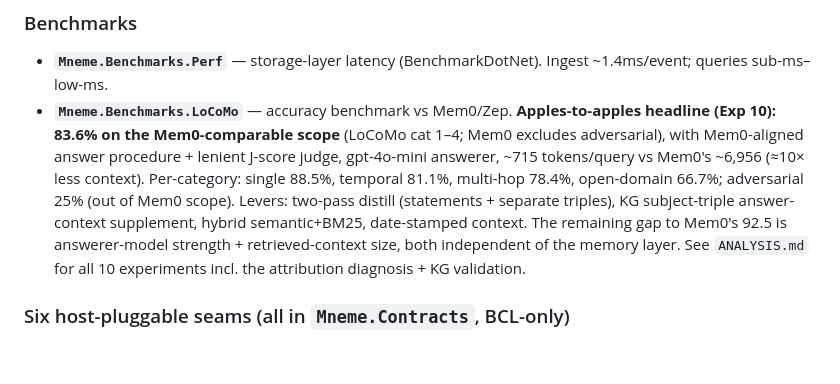
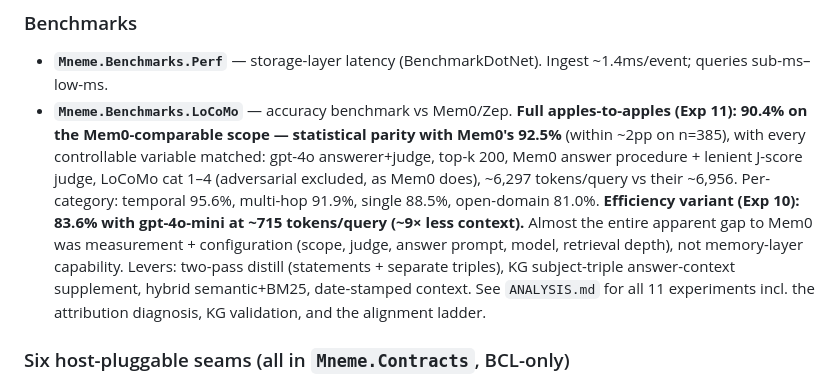
Before and after one commit to sargemonkey/mneme, a Markdown page: plans/plan.md, the part around the change. GitHub-like rendering; blank space fills up the shorter version.

```diff
--- a/plans/plan.md
+++ b/plans/plan.md
@@ -33,7 +33,7 @@
 
 ### Benchmarks
 - **`Mneme.Benchmarks.Perf`** — storage-layer latency (BenchmarkDotNet). Ingest ~1.4ms/event; queries sub-ms–low-ms.
-- **`Mneme.Benchmarks.LoCoMo`** — accuracy benchmark vs Mem0/Zep. **Apples-to-apples headline (Exp 10): 83.6% on the Mem0-comparable scope** (LoCoMo cat 1–4; Mem0 excludes adversarial), with Mem0-aligned answer procedure + lenient J-score judge, gpt-4o-mini answerer, ~715 tokens/query vs Mem0's ~6,956 (≈10× less context). Per-category: single 88.5%, temporal 81.1%, multi-hop 78.4%, open-domain 66.7%; adversarial 25% (out of Mem0 scope). Levers: two-pass distill (statements + separate triples), KG subject-triple answer-context supplement, hybrid semantic+BM25, date-stamped context. The remaining gap to Mem0's 92.5 is answerer-model strength + retrieved-context size, both independent of the memory layer. See `ANALYSIS.md` for all 10 experiments incl. the attribution diagnosis + KG validation.
+- **`Mneme.Benchmarks.LoCoMo`** — accuracy benchmark vs Mem0/Zep. **Full apples-to-apples (Exp 11): 90.4% on the Mem0-comparable scope — statistical parity with Mem0's 92.5%** (within ~2pp on n=385), with every controllable variable matched: gpt-4o answerer+judge, top-k 200, Mem0 answer procedure + lenient J-score judge, LoCoMo cat 1–4 (adversarial excluded, as Mem0 does), ~6,297 tokens/query vs their ~6,956. Per-category: temporal 95.6%, multi-hop 91.9%, single 88.5%, open-domain 81.0%. **Efficiency variant (Exp 10): 83.6% with gpt-4o-mini at ~715 tokens/query (~9× less context).** Almost the entire apparent gap to Mem0 was measurement + configuration (scope, judge, answer prompt, model, retrieval depth), not memory-layer capability. Levers: two-pass distill (statements + separate triples), KG subject-triple answer-context supplement, hybrid semantic+BM25, date-stamped context. See `ANALYSIS.md` for all 11 experiments incl. the attribution diagnosis, KG validation, and the alignment ladder.
 
 ### Six host-pluggable seams (all in `Mneme.Contracts`, BCL-only)
 `ISessionDistiller`, `IDistiller`, `IEmbeddingProvider`, `IEntityProposer`,
```
Also changed, not shown: README.md (+18 -12 lines), benchmarks/Mneme.Benchmarks.LoCoMo/ANALYSIS.md (+52 -0 lines).
